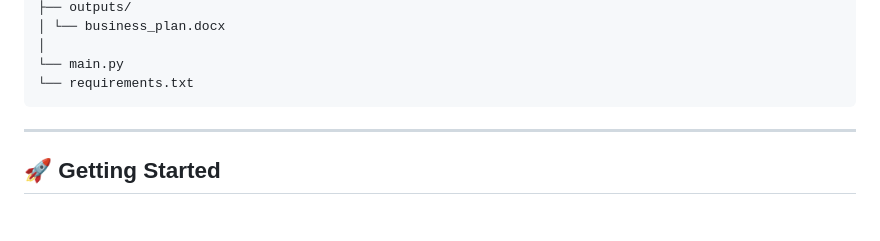
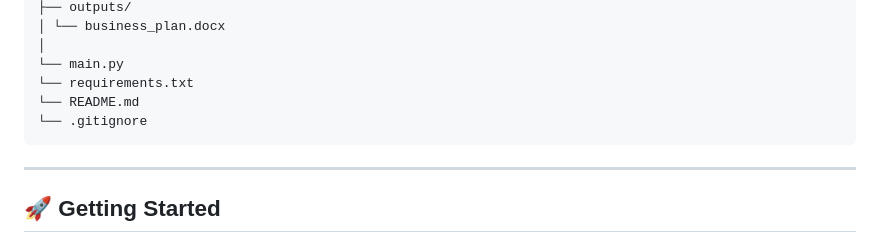
Before and after one commit to VGayathrireddy/ai-multi-agent-startup-simulator, a Markdown page: README.md, the part around the change. Drawn GitHub-style; blank space fills up the shorter version.

Commit message:
Update README to include new files

````diff
--- a/README.md
+++ b/README.md
@@ -135,6 +135,8 @@ AI-STARTUP-SIMULATOR/
 │
 └── main.py
 └── requirements.txt
+└── README.md
+└── .gitignore
 ```
 
 ---
````
